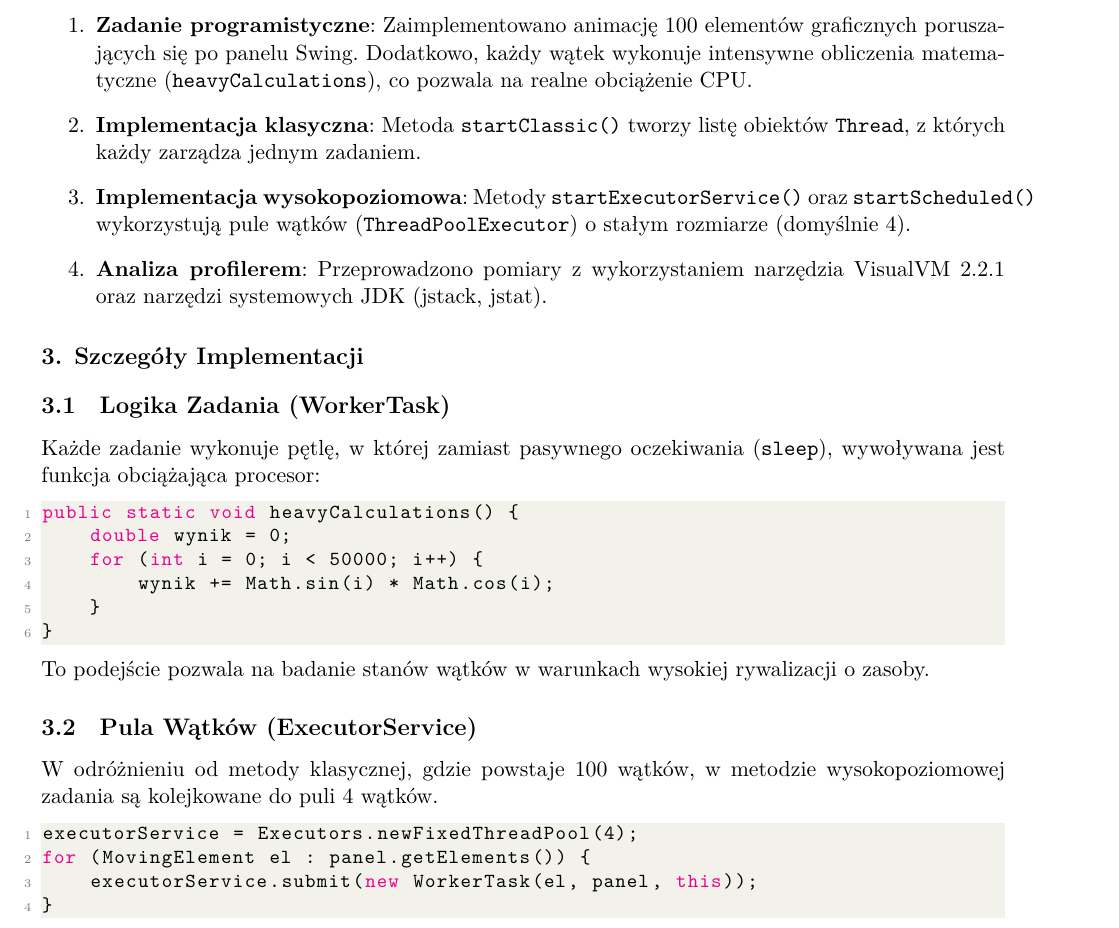
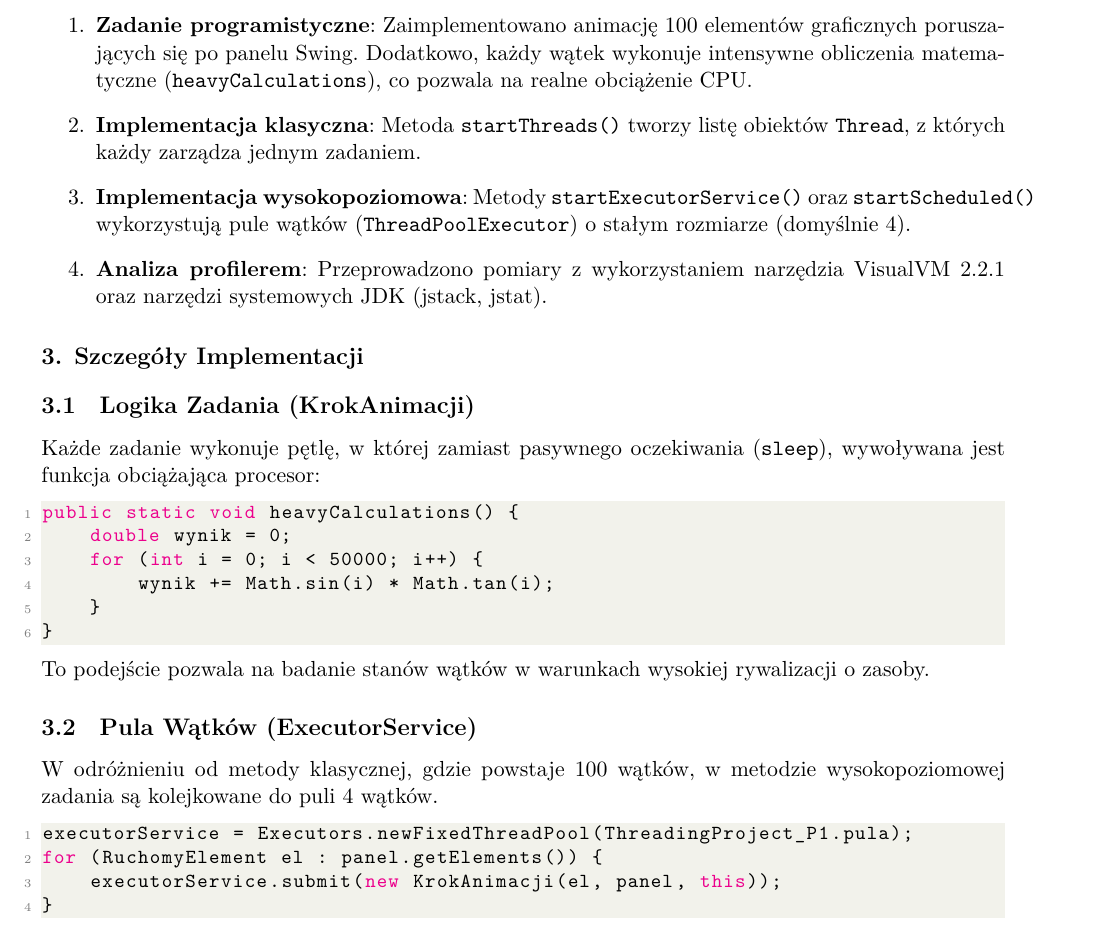
Before and after one commit to girenkol/studia_JAVA, a LaTeX document (projekt1/sprawozdanie_szczegolowe.tex): part of page 2 of 3, cut so that both start at the same text. Compiled offline with XeLaTeX.

Commit message:
Update sprawozdanie_szczegolowe.tex

```diff
--- a/projekt1/sprawozdanie_szczegolowe.tex
+++ b/projekt1/sprawozdanie_szczegolowe.tex
@@ -62,20 +62,20 @@ Głównym celem projektu było przeprowadzenie dogłębnej analizy porównawczej
 Analiza przykładowego rozwiązania wykazuje pełną zgodność z wymaganiami określonymi w pliku \texttt{polecenie.txt}:
 \begin{enumerate}
     \item \textbf{Zadanie programistyczne}: Zaimplementowano animację 100 elementów graficznych poruszających się po panelu Swing. Dodatkowo, każdy wątek wykonuje intensywne obliczenia matematyczne (\texttt{heavyCalculations}), co pozwala na realne obciążenie CPU.
-    \item \textbf{Implementacja klasyczna}: Metoda \texttt{startClassic()} tworzy listę obiektów \texttt{Thread}, z których każdy zarządza jednym zadaniem.
+    \item \textbf{Implementacja klasyczna}: Metoda \texttt{startThreads()} tworzy listę obiektów \texttt{Thread}, z których każdy zarządza jednym zadaniem.
     \item \textbf{Implementacja wysokopoziomowa}: Metody \texttt{startExecutorService()} oraz \texttt{startScheduled()} wykorzystują pule wątków (\texttt{ThreadPoolExecutor}) o stałym rozmiarze (domyślnie 4).
     \item \textbf{Analiza profilerem}: Przeprowadzono pomiary z wykorzystaniem narzędzia VisualVM 2.2.1 oraz narzędzi systemowych JDK (jstack, jstat).
 \end{enumerate}
 
 \section{Szczegóły Implementacji}
 
-\subsection{Logika Zadania (WorkerTask)}
+\subsection{Logika Zadania (KrokAnimacji)}
 Każde zadanie wykonuje pętlę, w której zamiast pasywnego oczekiwania (\texttt{sleep}), wywoływana jest funkcja obciążająca procesor:
 \begin{lstlisting}
 public static void heavyCalculations() {
     double wynik = 0;
     for (int i = 0; i < 50000; i++) {
-        wynik += Math.sin(i) * Math.cos(i);
+        wynik += Math.sin(i) * Math.tan(i);
     }
 }
 \end{lstlisting}
@@ -84,9 +84,9 @@ To podejście pozwala na badanie stanów wątków w warunkach wysokiej rywalizac
 \subsection{Pula Wątków (ExecutorService)}
 W odróżnieniu od metody klasycznej, gdzie powstaje 100 wątków, w metodzie wysokopoziomowej zadania są kolejkowane do puli 4 wątków.
 \begin{lstlisting}
-executorService = Executors.newFixedThreadPool(4);
-for (MovingElement el : panel.getElements()) {
-    executorService.submit(new WorkerTask(el, panel, this));
+executorService = Executors.newFixedThreadPool(ThreadingProject_P1.pula);
+for (RuchomyElement el : panel.getElements()) {
+    executorService.submit(new KrokAnimacji(el, panel, this));
 }
 \end{lstlisting}
 
```
